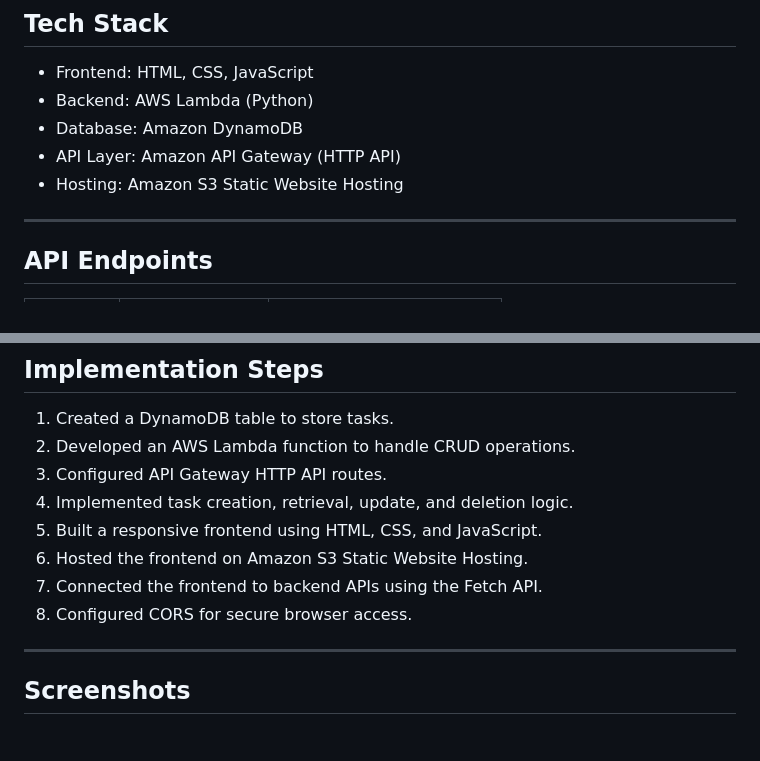
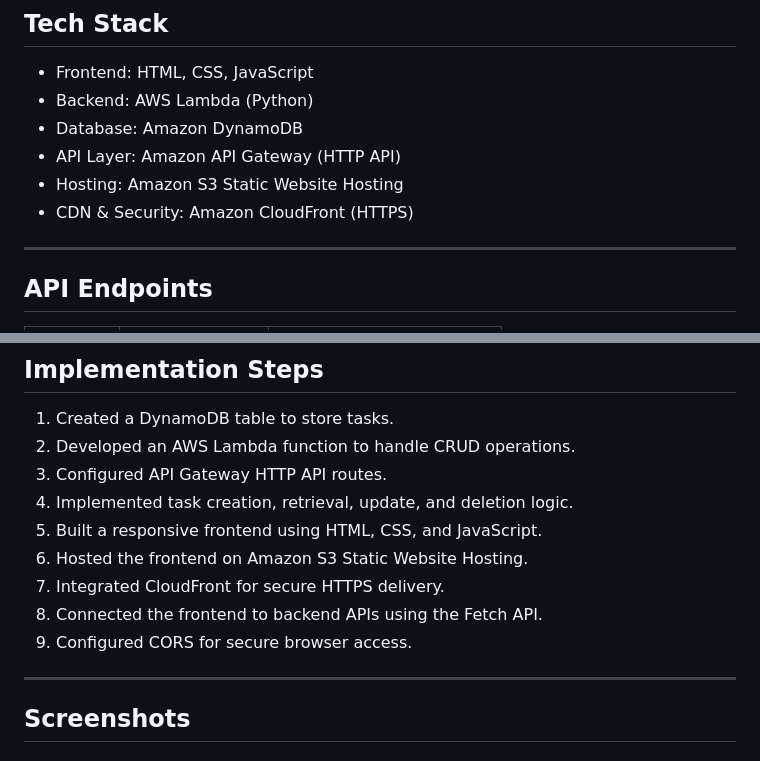
Before and after one commit to rashmiyadav02031989-wq/AWS-Serverless-ToDoTasks-App, a Markdown page: README.md, 2 parts joined by grey strips. Drawn GitHub-style.

```diff
--- a/README.md
+++ b/README.md
@@ -57,6 +57,7 @@ end
 * Database: Amazon DynamoDB
 * API Layer: Amazon API Gateway (HTTP API)
 * Hosting: Amazon S3 Static Website Hosting
+* CDN & Security: Amazon CloudFront (HTTPS)
 
 ---
 
@@ -101,8 +102,9 @@ Example Item:
 4. Implemented task creation, retrieval, update, and deletion logic.
 5. Built a responsive frontend using HTML, CSS, and JavaScript.
 6. Hosted the frontend on Amazon S3 Static Website Hosting.
-7. Connected the frontend to backend APIs using the Fetch API.
-8. Configured CORS for secure browser access.
+7. Integrated CloudFront for secure HTTPS delivery.
+8. Connected the frontend to backend APIs using the Fetch API.
+9. Configured CORS for secure browser access.
 
 ---
 
```
